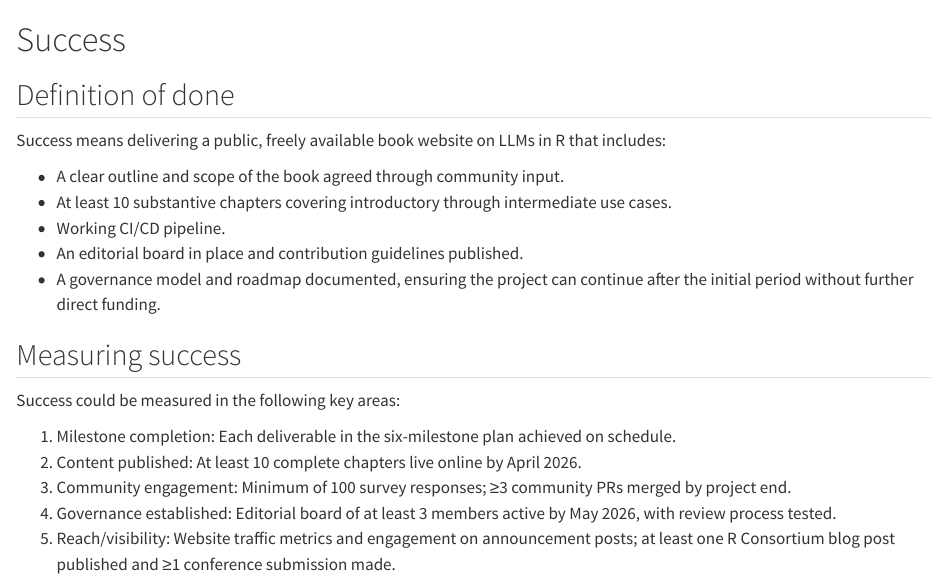
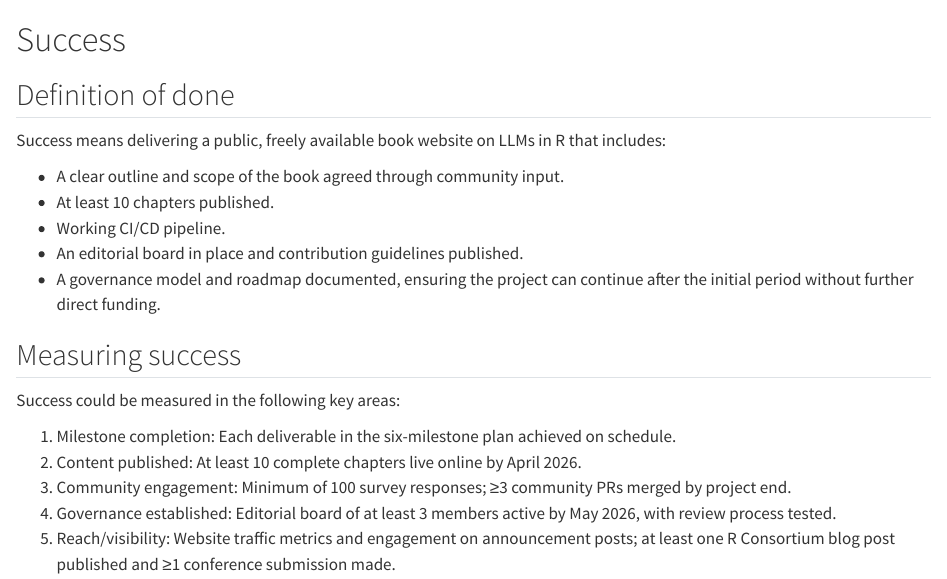
Before and after one commit to thisisnic/isc-proposal-llms-in-r-book, a Quarto document (proposal/05-success.qmd): the page in a window 1100 px wide, from its top. Rendered offline with R 4.5, knitr and Pandoc in place of Quarto, with nearby package versions.

```diff
--- a/proposal/05-success.qmd
+++ b/proposal/05-success.qmd
@@ -5,7 +5,7 @@
 Success means delivering a public, freely available book website on LLMs in R that includes:
 
 - A clear outline and scope of the book agreed through community input.
-- At least 10 substantive chapters covering introductory through intermediate use cases.
+- At least 10 chapters published.
 - Working CI/CD pipeline.
 - An editorial board in place and contribution guidelines published.
 - A governance model and roadmap documented, ensuring the project can continue after the initial period without further direct funding.
```
Also changed, not shown: proposal/01-signatories.qmd (+1 -0 lines).
